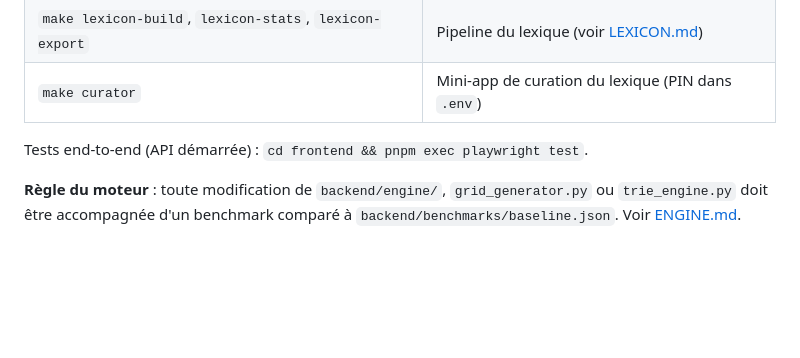
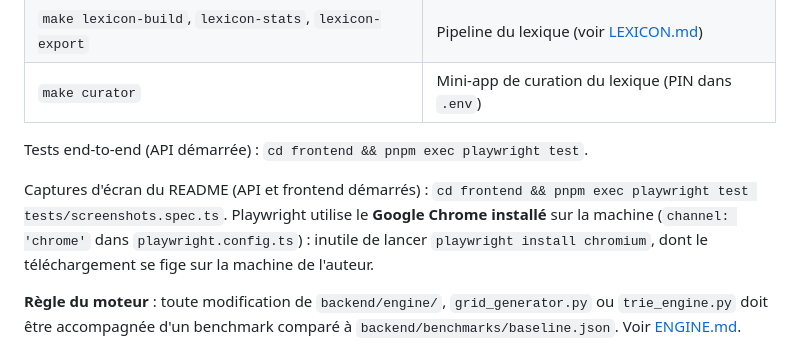
Before and after one commit to maximefd/terminator-app, a Markdown page: CONTRIBUTING.md, the part around the change. Rendered like a GitHub page; blank space fills up the shorter version.

```diff
--- a/CONTRIBUTING.md
+++ b/CONTRIBUTING.md
@@ -31,6 +31,8 @@ Le premier démarrage de l'API charge tout le dictionnaire en mémoire : comptez
 | `make curator` | Mini-app de curation du lexique (PIN dans `.env`) |
 
 Tests end-to-end (API démarrée) : `cd frontend && pnpm exec playwright test`.
+
+Captures d'écran du README (API et frontend démarrés) : `cd frontend && pnpm exec playwright test tests/screenshots.spec.ts`. Playwright utilise le **Google Chrome installé** sur la machine (`channel: 'chrome'` dans `playwright.config.ts`) : inutile de lancer `playwright install chromium`, dont le téléchargement se fige sur la machine de l'auteur.
 
 **Règle du moteur** : toute modification de `backend/engine/`, `grid_generator.py` ou `trie_engine.py` doit être accompagnée d'un benchmark comparé à `backend/benchmarks/baseline.json`. Voir [ENGINE.md](docs/ENGINE.md).
 
```
Also changed, not shown: CHANGELOG.md (+1 -0 lines), README.md (+8 -0 lines), docs/images/generation.png (added), docs/images/recherche.png (added), 2 other files.
